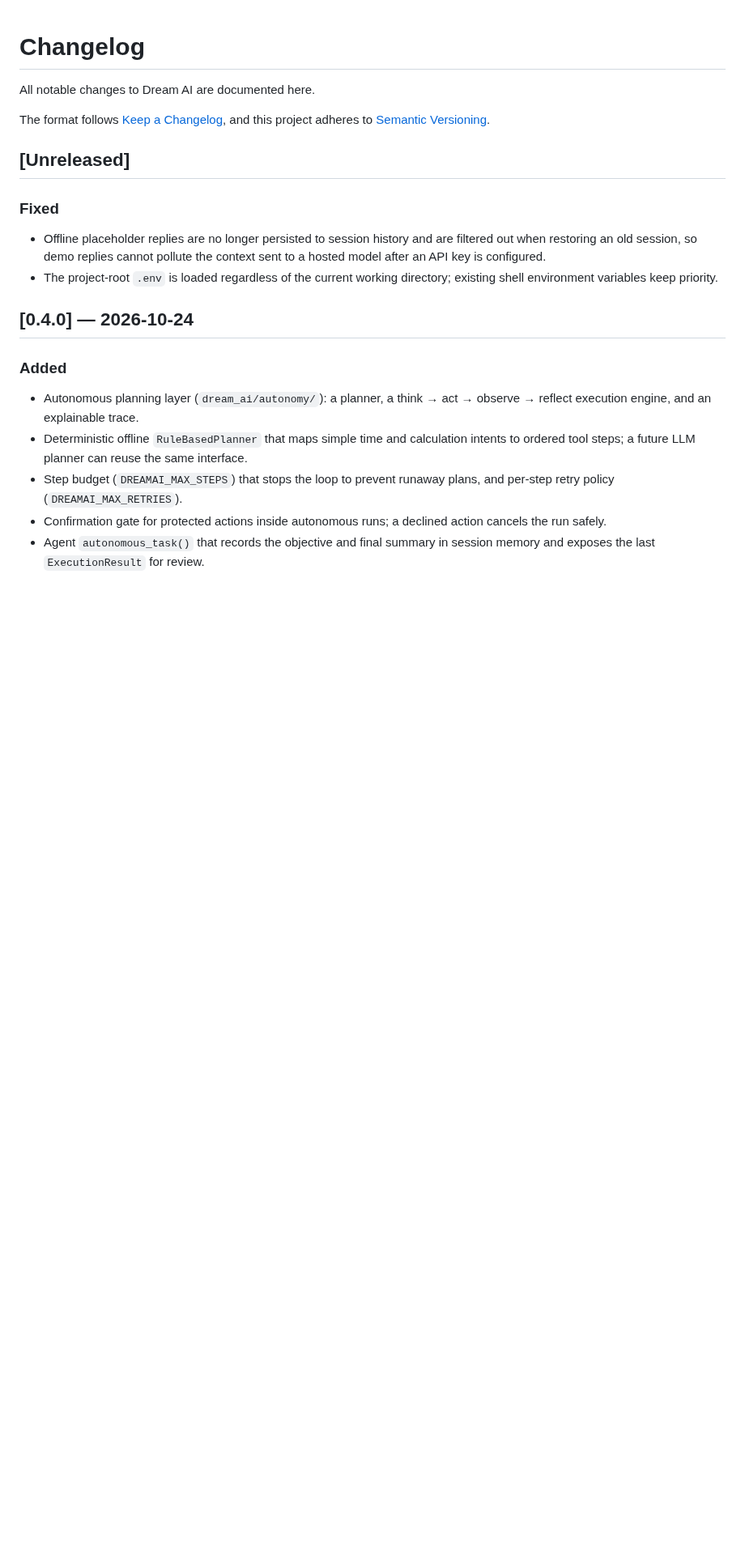
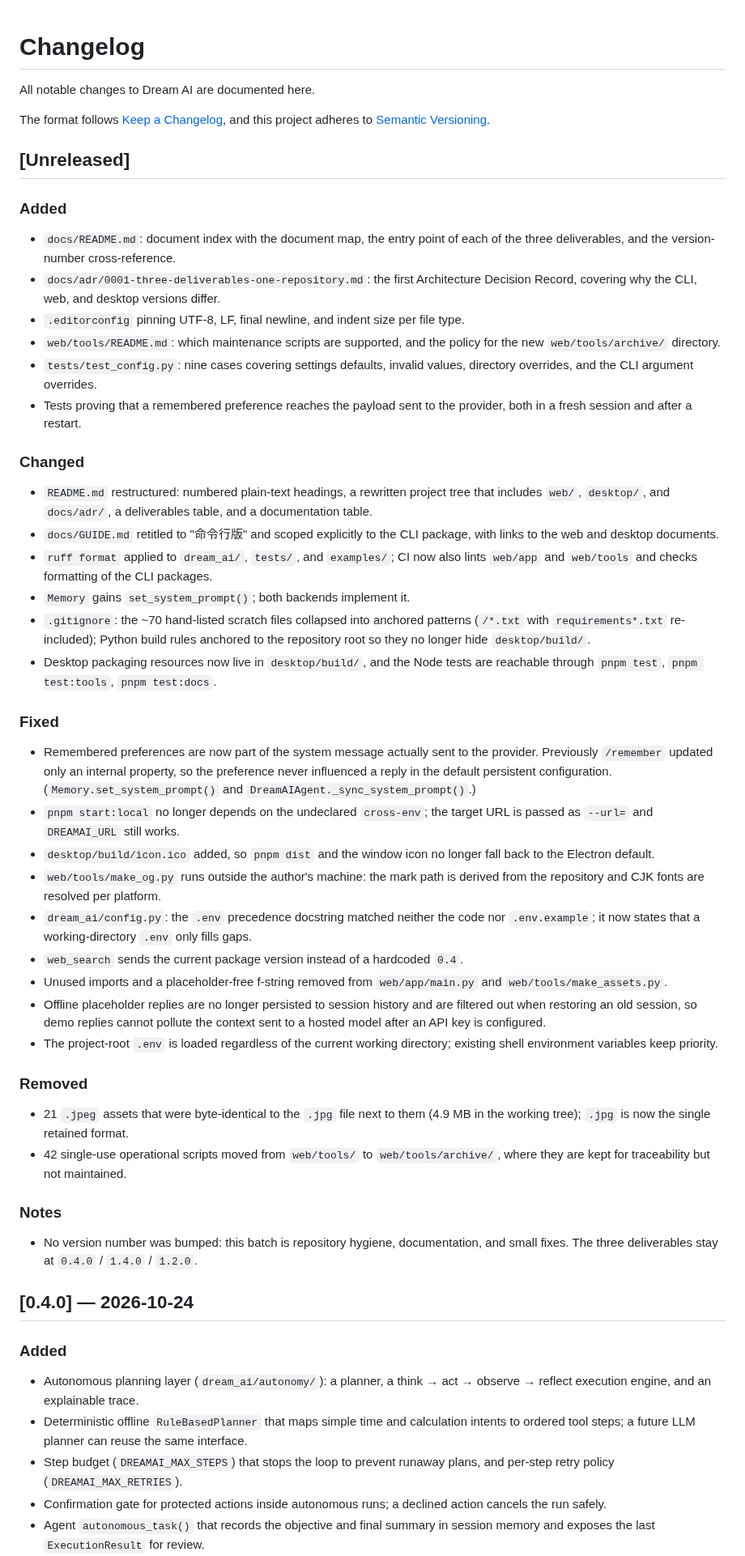
Before and after one commit to Li-Guijiang/DreamAI, a Markdown page: CHANGELOG.md, the part around the change. Shown at 81% size. Drawn GitHub-style; blank space fills up the shorter version.

Commit message:
docs(changelog): record this optimisation batch under Unreleased
The Unreleased section only listed the two earlier fixes, so the changes from
this batch — documentation index, memory fix, desktop packaging fix, asset
cleanup, script archiving, CI lint coverage — were invisible to anyone reading
the changelog to decide whether to upgrade.

Grouped as Added / Changed / Fixed / Removed / Notes following Keep a Changelog.
The two pre-existing Fixed entries are kept and merged into the same list. The
Notes section states explicitly that no version number was bumped and that the
three deliverables stay at 0.4.0 / 1.4.0 / 1.2.0.

Impact: documentation only.

```diff
--- a/CHANGELOG.md
+++ b/CHANGELOG.md
@@ -7,12 +7,66 @@ and this project adheres to [Semantic Versioning](https://semver.org/spec/v2.0.0
 
 ## [Unreleased]
 
+### Added
+- `docs/README.md`: document index with the document map, the entry point of each
+  of the three deliverables, and the version-number cross-reference.
+- `docs/adr/0001-three-deliverables-one-repository.md`: the first Architecture
+  Decision Record, covering why the CLI, web, and desktop versions differ.
+- `.editorconfig` pinning UTF-8, LF, final newline, and indent size per file type.
+- `web/tools/README.md`: which maintenance scripts are supported, and the policy
+  for the new `web/tools/archive/` directory.
+- `tests/test_config.py`: nine cases covering settings defaults, invalid values,
+  directory overrides, and the CLI argument overrides.
+- Tests proving that a remembered preference reaches the payload sent to the
+  provider, both in a fresh session and after a restart.
+
+### Changed
+- `README.md` restructured: numbered plain-text headings, a rewritten project
+  tree that includes `web/`, `desktop/`, and `docs/adr/`, a deliverables table,
+  and a documentation table.
+- `docs/GUIDE.md` retitled to "命令行版" and scoped explicitly to the CLI package,
+  with links to the web and desktop documents.
+- `ruff format` applied to `dream_ai/`, `tests/`, and `examples/`; CI now also
+  lints `web/app` and `web/tools` and checks formatting of the CLI packages.
+- `Memory` gains `set_system_prompt()`; both backends implement it.
+- `.gitignore`: the ~70 hand-listed scratch files collapsed into anchored
+  patterns (`/*.txt` with `requirements*.txt` re-included); Python build rules
+  anchored to the repository root so they no longer hide `desktop/build/`.
+- Desktop packaging resources now live in `desktop/build/`, and the Node tests
+  are reachable through `pnpm test`, `pnpm test:tools`, `pnpm test:docs`.
+
 ### Fixed
+- Remembered preferences are now part of the system message actually sent to the
+  provider. Previously `/remember` updated only an internal property, so the
+  preference never influenced a reply in the default persistent configuration.
+  (`Memory.set_system_prompt()` and `DreamAIAgent._sync_system_prompt()`.)
+- `pnpm start:local` no longer depends on the undeclared `cross-env`; the target
+  URL is passed as `--url=` and `DREAMAI_URL` still works.
+- `desktop/build/icon.ico` added, so `pnpm dist` and the window icon no longer
+  fall back to the Electron default.
+- `web/tools/make_og.py` runs outside the author's machine: the mark path is
+  derived from the repository and CJK fonts are resolved per platform.
+- `dream_ai/config.py`: the `.env` precedence docstring matched neither the code
+  nor `.env.example`; it now states that a working-directory `.env` only fills
+  gaps.
+- `web_search` sends the current package version instead of a hardcoded `0.4`.
+- Unused imports and a placeholder-free f-string removed from `web/app/main.py`
+  and `web/tools/make_assets.py`.
 - Offline placeholder replies are no longer persisted to session history and
   are filtered out when restoring an old session, so demo replies cannot
   pollute the context sent to a hosted model after an API key is configured.
 - The project-root `.env` is loaded regardless of the current working
   directory; existing shell environment variables keep priority.
+
+### Removed
+- 21 `.jpeg` assets that were byte-identical to the `.jpg` file next to them
+  (4.9 MB in the working tree); `.jpg` is now the single retained format.
+- 42 single-use operational scripts moved from `web/tools/` to
+  `web/tools/archive/`, where they are kept for traceability but not maintained.
+
+### Notes
+- No version number was bumped: this batch is repository hygiene, documentation,
+  and small fixes. The three deliverables stay at `0.4.0` / `1.4.0` / `1.2.0`.
 
 ## [0.4.0] — 2026-10-24
 
```
